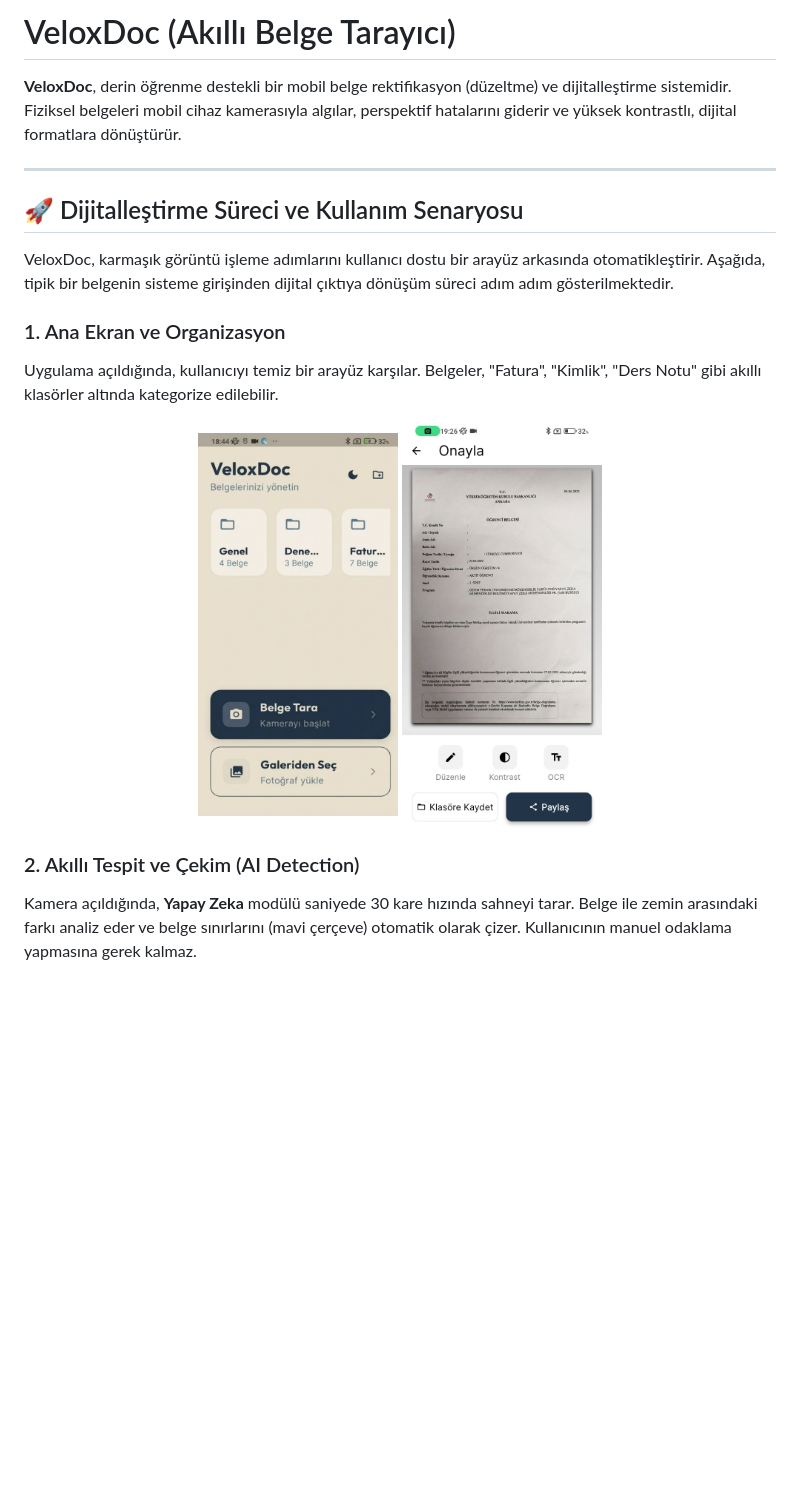
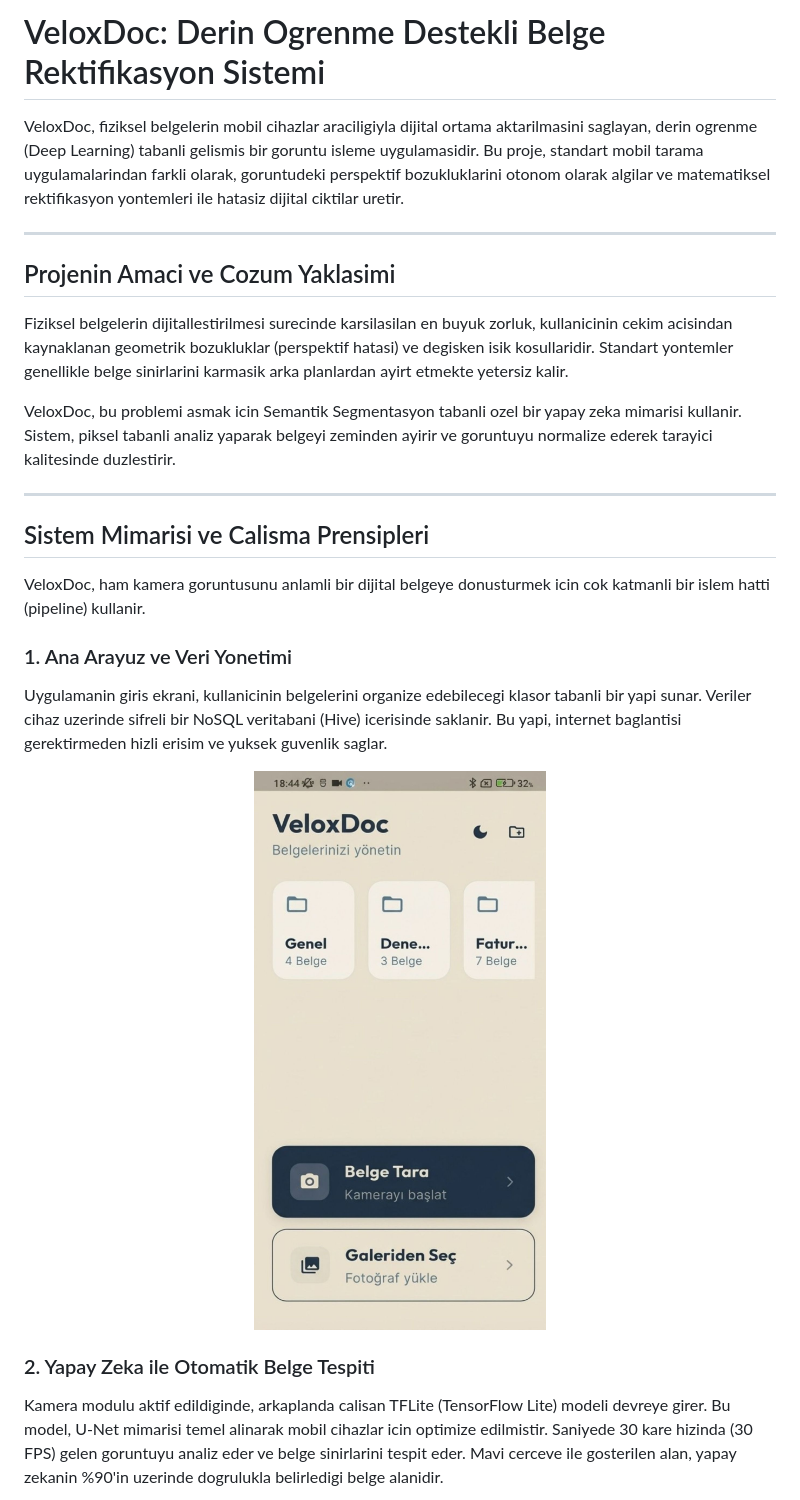
Before and after one commit to samettkartal/veloxdoc-scanner, a Markdown page: README.md, the part around one of its changes. GitHub-like rendering; blank space fills up the shorter version.

```diff
--- a/README.md
+++ b/README.md
@@ -1,22 +1,31 @@
-# VeloxDoc (Akıllı Belge Tarayıcı)
+# VeloxDoc: Derin Ogrenme Destekli Belge Rektifikasyon Sistemi
 
-**VeloxDoc**, derin öğrenme destekli bir mobil belge rektifikasyon (düzeltme) ve dijitalleştirme sistemidir. Fiziksel belgeleri mobil cihaz kamerasıyla algılar, perspektif hatalarını giderir ve yüksek kontrastlı, dijital formatlara dönüştürür.
+VeloxDoc, fiziksel belgelerin mobil cihazlar araciligiyla dijital ortama aktarilmasini saglayan, derin ogrenme (Deep Learning) tabanli gelismis bir goruntu isleme uygulamasidir. Bu proje, standart mobil tarama uygulamalarindan farkli olarak, goruntudeki perspektif bozukluklarini otonom olarak algilar ve matematiksel rektifikasyon yontemleri ile hatasiz dijital ciktilar uretir.
 
 ---
 
-## 🚀 Dijitalleştirme Süreci ve Kullanım Senaryosu
+## Projenin Amaci ve Cozum Yaklasimi
 
-VeloxDoc, karmaşık görüntü işleme adımlarını kullanıcı dostu bir arayüz arkasında otomatikleştirir. Aşağıda, tipik bir belgenin sisteme girişinden dijital çıktıya dönüşüm süreci adım adım gösterilmektedir.
+Fiziksel belgelerin dijitallestirilmesi surecinde karsilasilan en buyuk zorluk, kullanicinin cekim acisindan kaynaklanan geometrik bozukluklar (perspektif hatasi) ve degisken isik kosullaridir. Standart yontemler genellikle belge sinirlarini karmasik arka planlardan ayirt etmekte yetersiz kalir.
 
-### 1. Ana Ekran ve Organizasyon
-Uygulama açıldığında, kullanıcıyı temiz bir arayüz karşılar. Belgeler, "Fatura", "Kimlik", "Ders Notu" gibi akıllı klasörler altında kategorize edilebilir.
+VeloxDoc, bu problemi asmak icin Semantik Segmentasyon tabanli ozel bir yapay zeka mimarisi kullanir. Sistem, piksel tabanli analiz yaparak belgeyi zeminden ayirir ve goruntuyu normalize ederek tarayici kalitesinde duzlestirir.
+
+---
+
+## Sistem Mimarisi ve Calisma Prensipleri
+
+VeloxDoc, ham kamera goruntusunu anlamli bir dijital belgeye donusturmek icin cok katmanli bir islem hatti (pipeline) kullanir.
+
+### 1. Ana Arayuz ve Veri Yonetimi
+
+Uygulamanin giris ekrani, kullanicinin belgelerini organize edebilecegi klasor tabanli bir yapi sunar. Veriler cihaz uzerinde sifreli bir NoSQL veritabani (Hive) icerisinde saklanir. Bu yapi, internet baglantisi gerektirmeden hizli erisim ve yuksek guvenlik saglar.
 
 <div align="center">
-  <img src="assets/screenshots/screen_01.jpg" width="200" alt="Ana Ekran" style="margin-right: 20px;" />
-  <img src="assets/screenshots/screen_02.jpg" width="200" alt="Klasör Yönetimi" />
+  <img src="assets/screenshots/screen_01.jpg" width="300" alt="Ana Ekran Arayuzu" />
 </div>
 
-### 2. Akıllı Tespit ve Çekim (AI Detection)
-Kamera açıldığında, **Yapay Zeka** modülü saniyede 30 kare hızında sahneyi tarar. Belge ile zemin arasındaki farkı analiz eder ve belge sınırlarını (mavi çerçeve) otomatik olarak çizer. Kullanıcının manuel odaklama yapmasına gerek kalmaz.
+### 2. Yapay Zeka ile Otomatik Belge Tespiti
+
+Kamera modulu aktif edildiginde, arkaplanda calisan TFLite (TensorFlow Lite) modeli devreye girer. Bu model, U-Net mimarisi temel alinarak mobil cihazlar icin optimize edilmistir. Saniyede 30 kare hizinda (30 FPS) gelen goruntuyu analiz eder ve belge sinirlarini tespit eder. Mavi cerceve ile gosterilen alan, yapay zekanin %90'in uzerinde dogrulukla belirledigi belge alanidir.
 
 <div align="center">
```
Also changed, not shown: other parts of README.md (+16 -34 lines).
